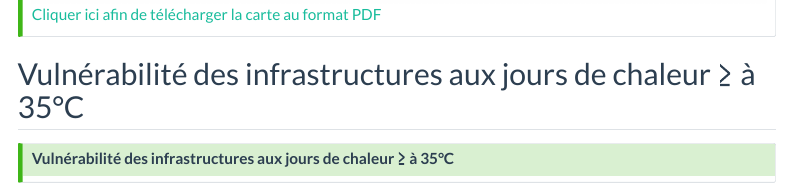
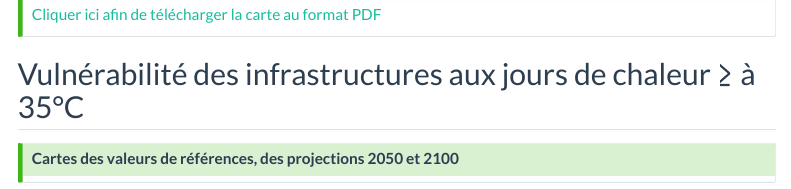
Before and after one commit to Mvince11/Site_web_CAPB, a Quarto document (cartes.qmd): the page in a window 1100 px wide, from 2000 px down. Rendered offline with R 4.5, knitr and Pandoc in place of Quarto, with nearby package versions; menus at the side of the page are left out.

Commit message:
modifs cartes T35

```diff
--- a/cartes.qmd
+++ b/cartes.qmd
@@ -30,5 +30,5 @@ toc: true
 
 ## Vulnérabilité des infrastructures aux jours de chaleur ≥ à 35°C
 ::: {.callout-tip collapse="true" icon="false"}
-## Vulnérabilité des infrastructures aux jours de chaleur ≥ à 35°C
+## Cartes des valeurs de références, des projections 2050 et 2100
 :::
```
Also changed, not shown: 2 other files.
